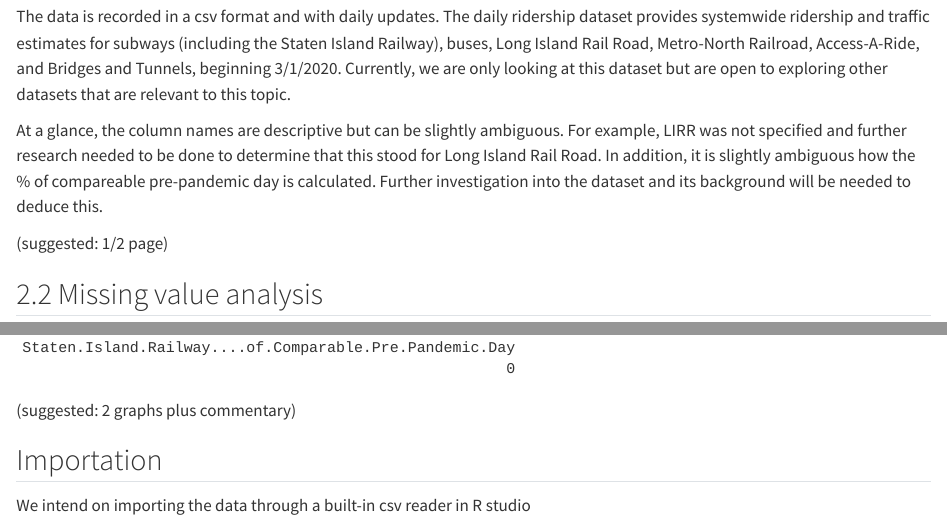
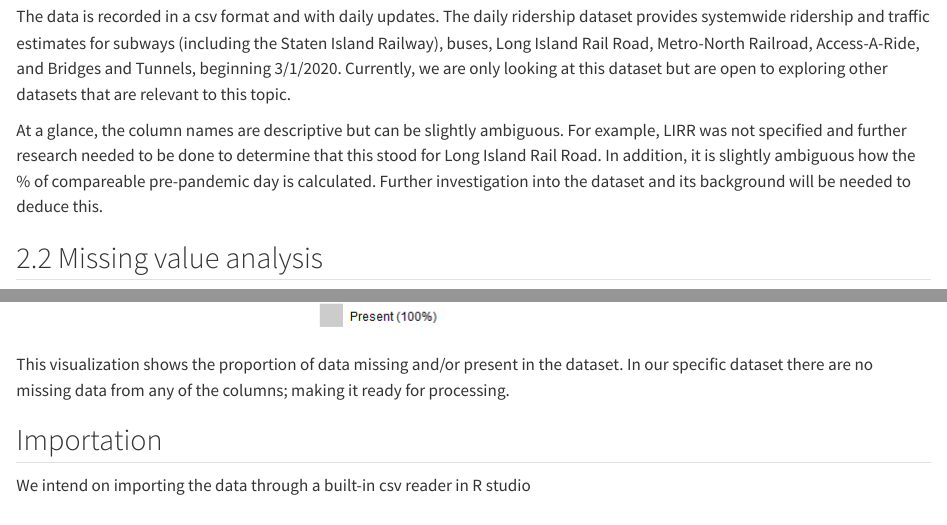
Before and after one commit to brandonkeung/MTA-Daily-Ridership, a Quarto document (data.qmd): the page in a window 1100 px wide, from 360 px down, and a second part further down, joined at a grey line. Rendered offline with R 4.5, knitr and Pandoc in place of Quarto, with nearby package versions.

Commit message:
new image

````diff
--- a/data.qmd
+++ b/data.qmd
@@ -12,7 +12,7 @@ The data is recorded in a csv format and with daily updates. The daily ridership
 
 At a glance, the column names are descriptive but can be slightly ambiguous. For example, LIRR was not specified and further research needed to be done to determine that this stood for Long Island Rail Road. In addition, it is slightly ambiguous how the % of compareable pre-pandemic day is calculated. Further investigation into the dataset and its background will be needed to deduce this.
 
-(suggested: 1/2 page)
+
 
 ## 2.2 Missing value analysis
 
@@ -41,4 +41,3 @@ Staten.Island.Railway....of.Comparable.Pre.Pandemic.Day
                                                       0
 ```
 
-(suggested: 2 graphs plus commentary)
@@ -45,3 +48,6 @@ Staten.Island.Railway....of.Comparable.Pre.Pandemic.Day
+This visualization shows the proportion of data missing and/or present in the dataset. In our specific dataset there are no missing data from any of the columns; making it ready for processing.
+
+
 
 ## Importation
 
````
Also changed, not shown: data.qmd (4 more changed lines), 3 other files.
